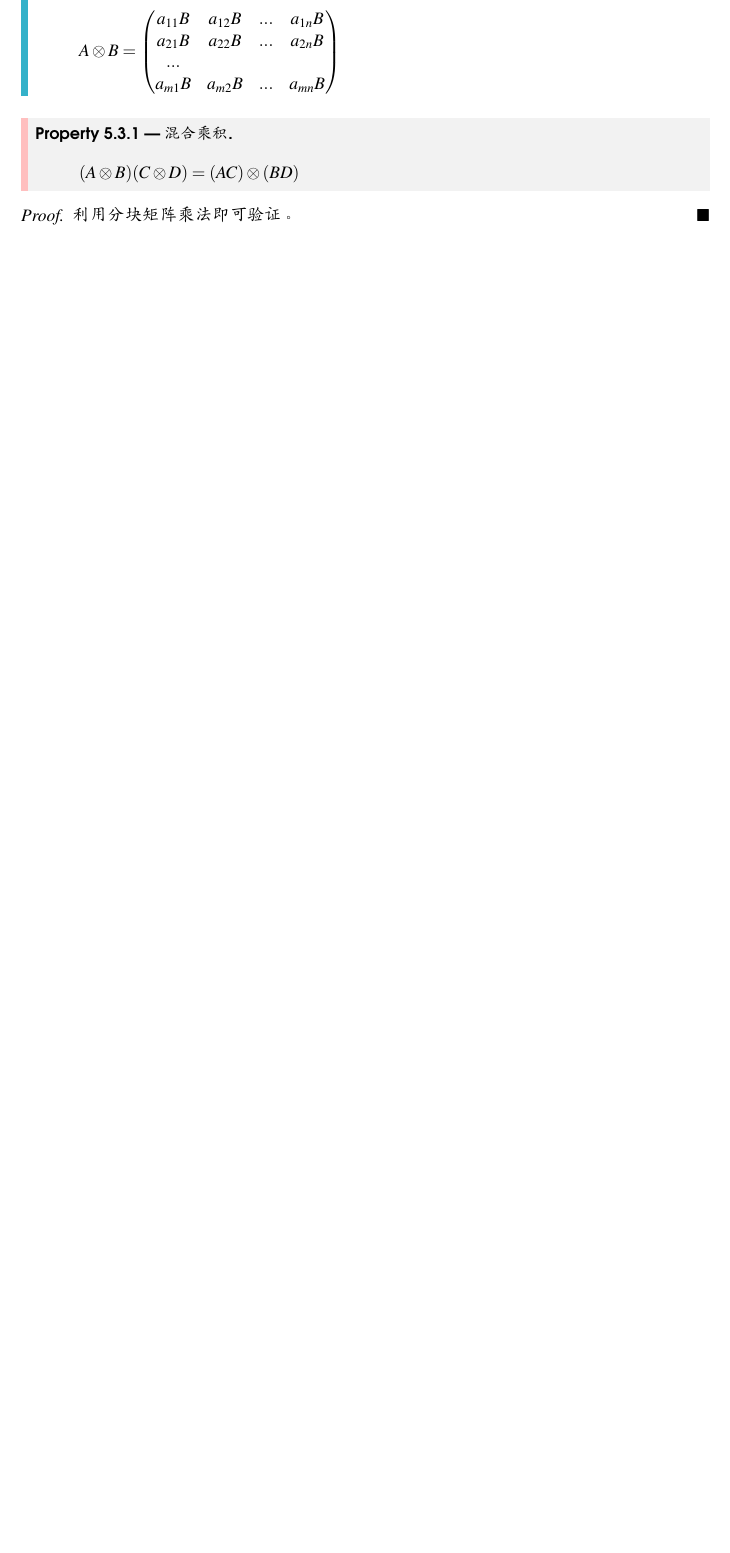
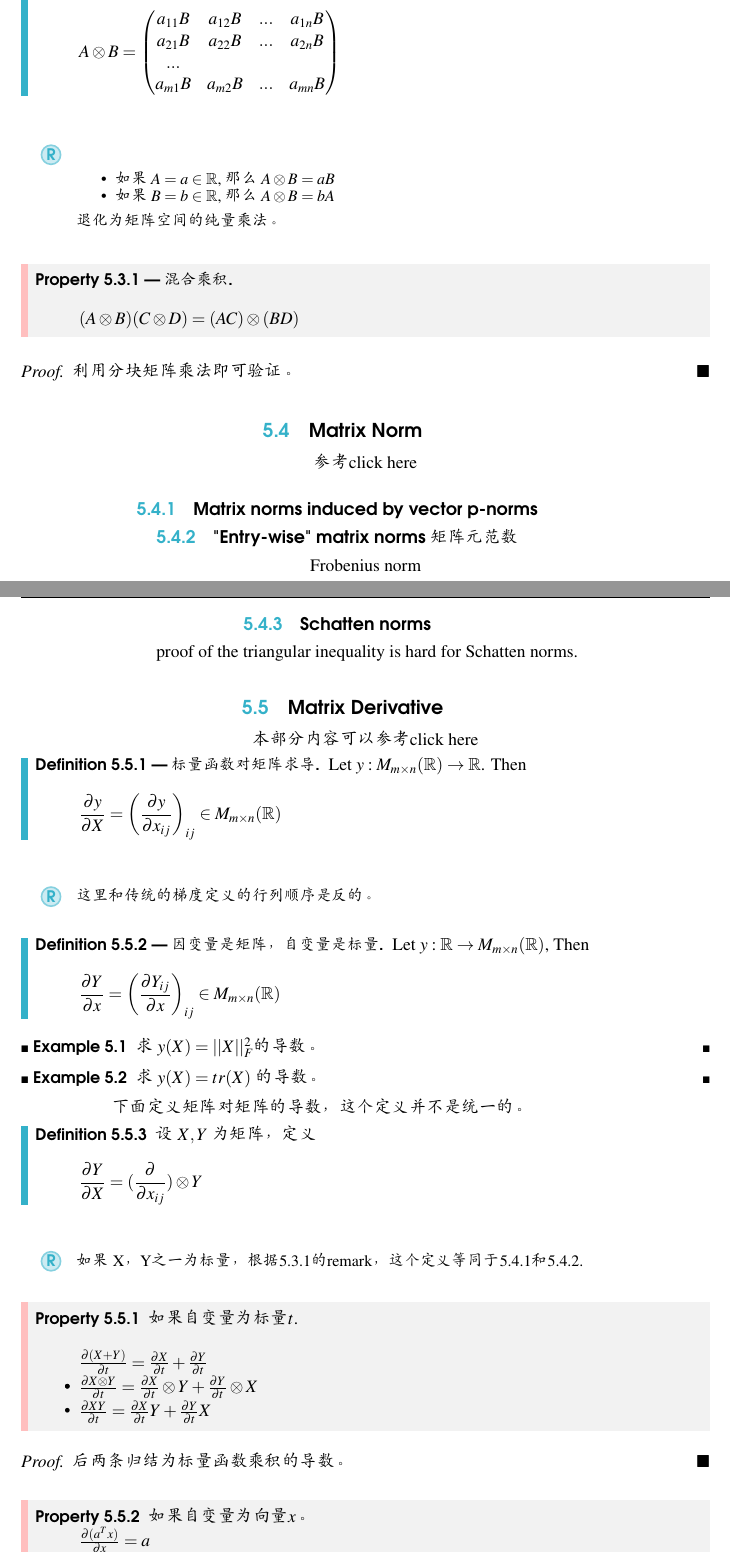
Before and after one commit to flaricy/math-in-ai-notes, a LaTeX thesis (notes/main.tex): part of page 28 of 28 before the commit and two parts of pages 28 and 29 of 30 after it, the two joined at a grey line, cut so that both start at the same text, the shorter picture padded with empty space. Compiled offline with pdfLaTeX.

Commit message:
Jan 5 -- final

```diff
--- a/notes/main.tex
+++ b/notes/main.tex
@@ -866,6 +866,14 @@ By Lemma 4.4.1, the multiplicity of 0 as eigenvalue of Q is equal to the number
             a_{m1}B & a_{m2}B & ... & a_{mn}B
         \end{pmatrix}\]
 \end{definition}
+\begin{remark}
+    \begin{itemize}
+        \item 如果 $A = a\in \R$, 那么 $A \otimes B = aB$
+        \item 如果 $B = b \in \R$, 那么 $A \otimes B = bA$
+    \end{itemize}
+    退化为矩阵空间的纯量乘法。
+\end{remark}
+
 \begin{property}
     [混合乘积] \[
         (A\otimes B)(C \otimes D) = (AC) \otimes (BD)\]
@@ -874,3 +882,67 @@ By Lemma 4.4.1, the multiplicity of 0 as eigenvalue of Q is equal to the number
     利用分块矩阵乘法即可验证。
 \end{proof}
 
+\section{Matrix Norm}
+参考\href{https://en.wikipedia.org/wiki/Matrix_norm}{click here}
+\subsection{Matrix norms induced by vector p-norms}
+\subsection{"Entry-wise" matrix norms 矩阵元范数}
+Frobenius norm
+
+\subsection{Schatten norms}
+proof of the triangular inequality is hard for Schatten norms.
+
+% 矩阵求导
+\section{Matrix Derivative}
+本部分内容可以参考\href{https://en.wikipedia.org/wiki/Matrix_calculus#References}{click here}
+
+\begin{definition}
+    [标量函数对矩阵求导] Let $y: M_{m\times n}(\R) \to \R$. Then \[
+        \frac {\partial y} {\partial X} = \left(\frac{\partial y}{\partial x_{ij}}\right)_{ij} \in M_{m\times n}(\R)
+         \]
+\end{definition}
+\begin{remark}
+    这里和传统的梯度定义的行列顺序是反的。
+\end{remark}
+
+\begin{definition}
+    [因变量是矩阵，自变量是标量] Let $y:  \R \to M_{m\times n}(\R) $, Then
+    \[
+        \frac {\partial Y} {\partial x} = \left(\frac{\partial Y_{ij}}{\partial x}\right)_{ij} \in M_{m\times n}(\R)
+        \]
+\end{definition}
+
+\begin{example}
+    求 $y(X) = ||X||_F^2$的导数。
+\end{example}
+\begin{example}
+    求 $y(X) = tr (X)$ 的导数。
+\end{example}
+
+下面定义矩阵对矩阵的导数，这个定义并不是统一的。
+\begin{definition}
+    设 $X,Y$ 为矩阵，定义
+     \[
+        \frac{\partial Y}{\partial X} = (\frac{\partial }{\partial x_{ij}}) \otimes Y
+        \]
+\end{definition}
+\begin{remark}
+    如果 X，Y之一为标量，根据5.3.1的remark，这个定义等同于5.4.1和5.4.2.
+\end{remark}
+
+\begin{property}
+    如果自变量为标量$t$. \\
+    \begin{itemize}
+        \item $\frac{\partial (X + Y)}{\partial t} = \frac{\partial X}{\partial t} + \frac{\partial Y}{\partial t}$
+        \item $\frac{\partial X\otimes Y}{\partial t} =\frac{\partial X}{\partial t} \otimes Y + \frac{\partial Y}{\partial t} \otimes X$
+        \item $\frac{\partial XY}{\partial t} =\frac{\partial X}{\partial t} Y + \frac{\partial Y}{\partial t} X$
+    \end{itemize}
+\end{property}
+\begin{proof}
+    后两条归结为标量函数乘积的导数。
+\end{proof}
+
+\begin{property}
+    如果自变量为向量$x$。
+    \begin{itemize}
+        \item $\frac{\partial (a^T x)}{\partial x} = a$
+        \item $\frac{\partial (x^TAx)}{\partial x} = (A + A^T)x$
```
Also changed, not shown: notes/main.tex (51 more changed lines), 3 other files.
